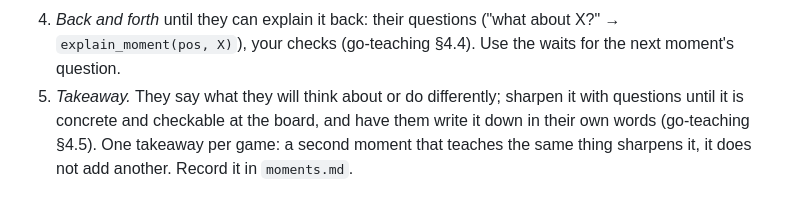
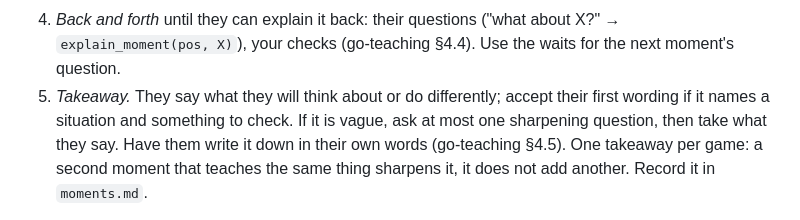
Before and after one commit to VexedPanda888/Go-Teacher, a Markdown page: skills/go-teacher-flow/SKILL.md, the part around the change. Drawn GitHub-style.

```diff
--- a/skills/go-teacher-flow/SKILL.md
+++ b/skills/go-teacher-flow/SKILL.md
@@ -70,8 +70,9 @@ and at most one more that teaches the same thing; say which comes first and why;
 4. *Back and forth* until they can explain it back: their questions ("what about X?" →
    `explain_moment(pos, X)`), your checks (go-teaching §4.4). Use the waits for the next moment's
    question.
-5. *Takeaway.* They say what they will think about or do differently; sharpen it with questions until
-   it is concrete and checkable at the board, and have them write it down in their own words
+5. *Takeaway.* They say what they will think about or do differently; accept their first wording if it
+   names a situation and something to check. If it is vague, ask at most one sharpening question, then
+   take what they say. Have them write it down in their own words
    (go-teaching §4.5). One takeaway per game: a second moment that teaches the same thing sharpens it,
    it does not add another. Record it in `moments.md`.
 
```
Also changed, not shown: skills/go-teaching/SKILL.md (+6 -3 lines).
